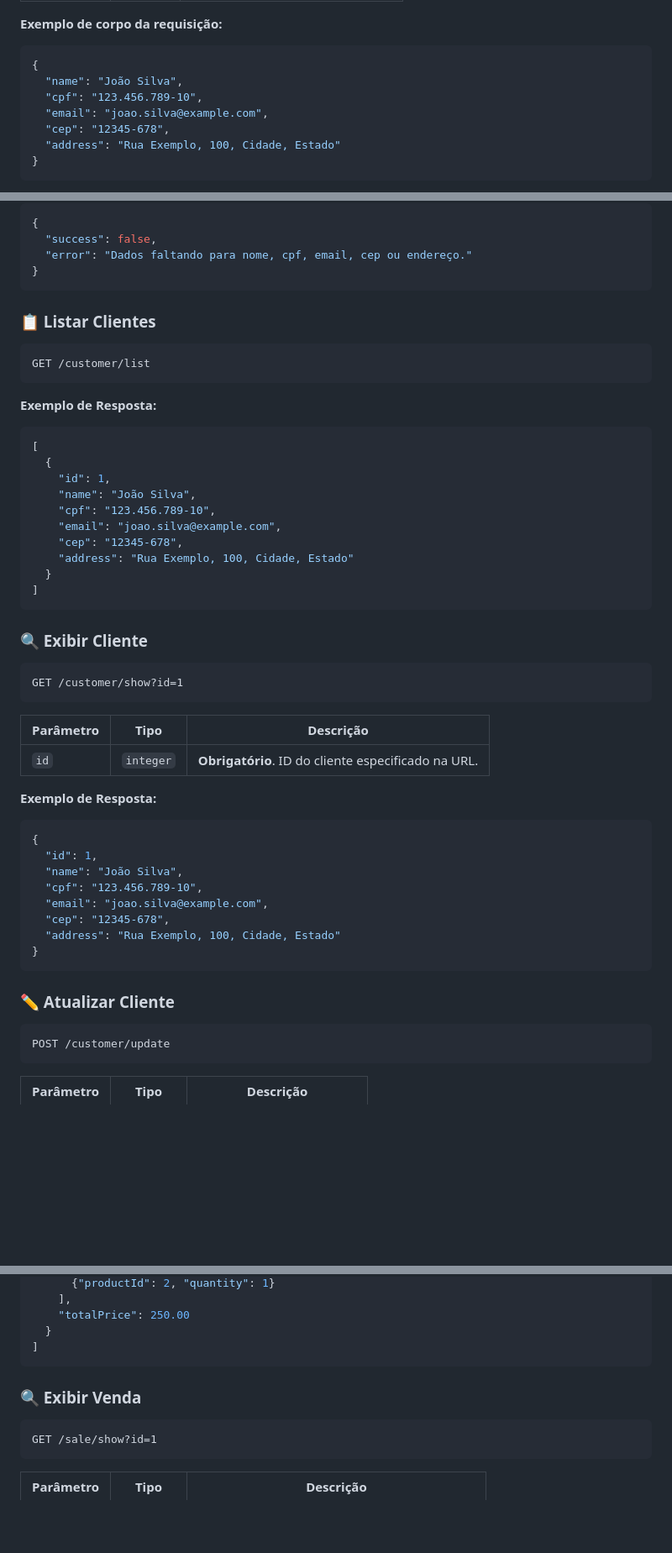
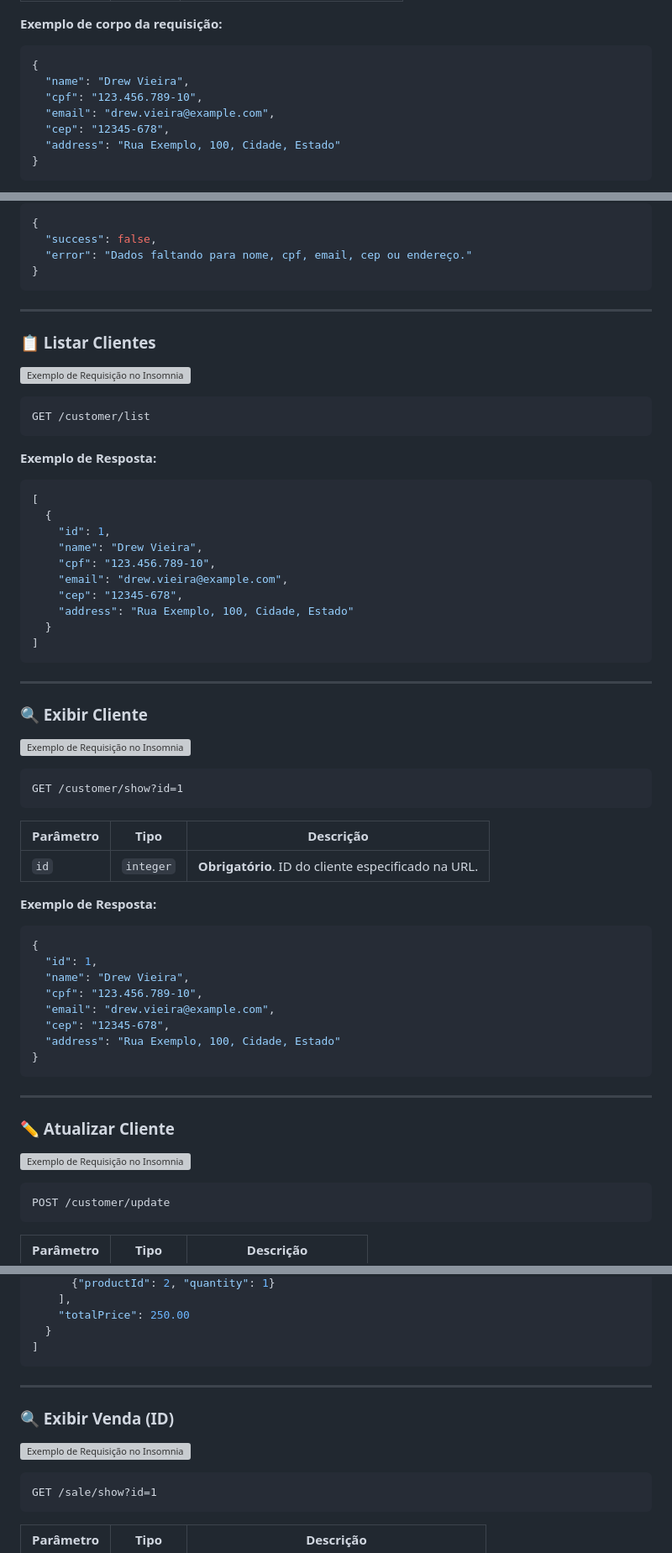
Before and after one commit to vdr3w/TesteZucchetti, a Markdown page: Zucchetti-BackEnd/README.md, 3 parts joined by grey strips. Shown at 84% size. Rendered like a GitHub page; blank space fills up the shorter version; grey boxes are pictures that could not be loaded.

````diff
--- a/Zucchetti-BackEnd/README.md
+++ b/Zucchetti-BackEnd/README.md
@@ -183,9 +195,9 @@ POST /customer/create
 
 ```json
 {
-  "name": "João Silva",
+  "name": "Drew Vieira",
   "cpf": "123.456.789-10",
-  "email": "joao.silva@example.com",
+  "email": "drew.vieira@example.com",
   "cep": "12345-678",
   "address": "Rua Exemplo, 100, Cidade, Estado"
 }
@@ -208,8 +220,10 @@ POST /customer/create
   "error": "Dados faltando para nome, cpf, email, cep ou endereço."
 }
 ```
+***
+### 📋 Listar Clientes
 
-### 📋 Listar Clientes
+![Exemplo de Requisição no Insomnia](https://i.imgur.com/ueKAzCS.png)
 
 ```http
 GET /customer/list
@@ -221,16 +235,18 @@ GET /customer/list
 [
   {
     "id": 1,
-    "name": "João Silva",
+    "name": "Drew Vieira",
     "cpf": "123.456.789-10",
-    "email": "joao.silva@example.com",
+    "email": "drew.vieira@example.com",
     "cep": "12345-678",
     "address": "Rua Exemplo, 100, Cidade, Estado"
   }
 ]
 ```
+***
+### 🔍 Exibir Cliente
 
-### 🔍 Exibir Cliente
+![Exemplo de Requisição no Insomnia](https://i.imgur.com/aplBKqm.png)
 
 ```http
 GET /customer/show?id=1
@@ -245,15 +261,17 @@ GET /customer/show?id=1
 ```json
 {
   "id": 1,
-  "name": "João Silva",
+  "name": "Drew Vieira",
   "cpf": "123.456.789-10",
-  "email": "joao.silva@example.com",
+  "email": "drew.vieira@example.com",
   "cep": "12345-678",
   "address": "Rua Exemplo, 100, Cidade, Estado"
 }
 ```
+***
+### ✏️ Atualizar Cliente
 
-### ✏️ Atualizar Cliente
+![Exemplo de Requisição no Insomnia](https://i.imgur.com/dk8EIoY.png)
 
 ```http
 POST /customer/update
@@ -523,8 +558,10 @@ GET /sale/list
   }
 ]
 ```
+***
+### 🔍 Exibir Venda (ID)
 
-### 🔍 Exibir Venda
+![Exemplo de Requisição no Insomnia](https://i.imgur.com/NeUSm3v.png)
 
 ```http
 GET /sale/show?id=1
````
Also changed, not shown: other parts of Zucchetti-BackEnd/README.md (+53 -18 lines).
